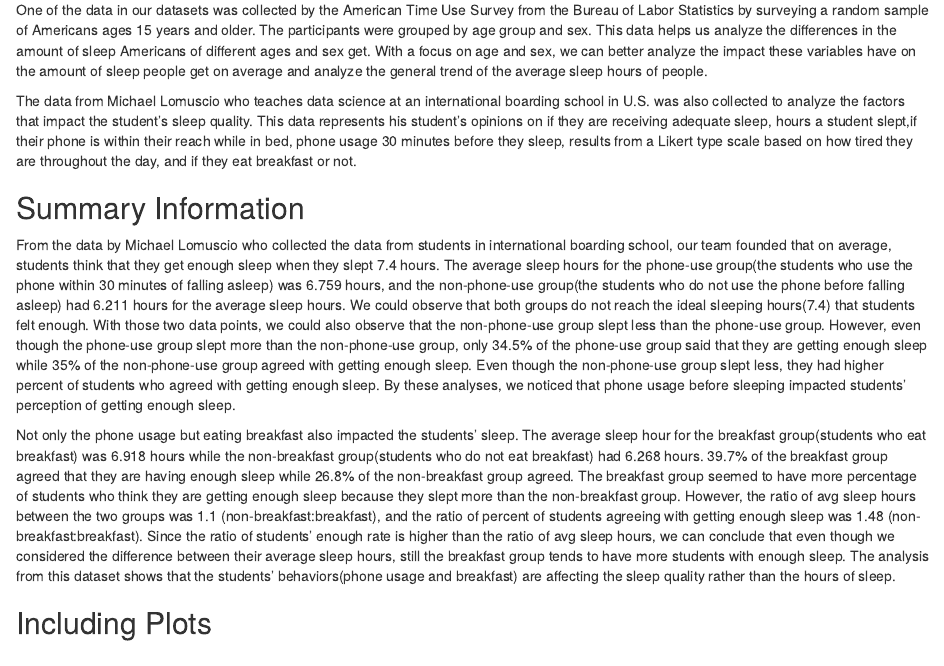
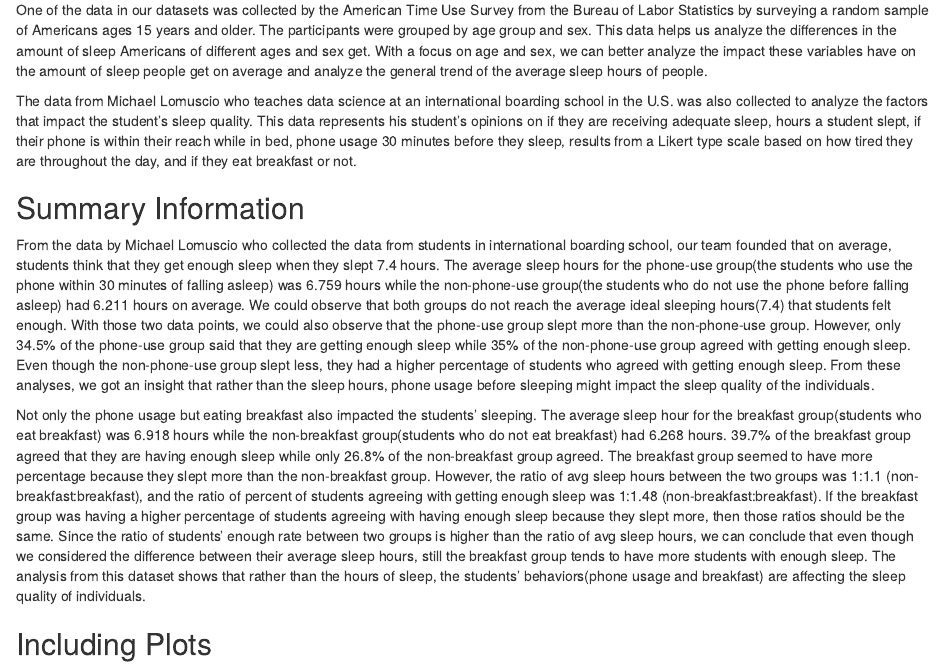
Before and after one commit to info-201a-sp21/Sleep-Project, an R Markdown document (index.Rmd): the page in a window 1100 px wide, from 360 px down. The pictures show the output file index.html that the author committed with the source, opened offline.

Commit message:
finished writing summary info part

````diff
--- a/index.Rmd
+++ b/index.Rmd
@@ -37,7 +37,7 @@ sleep_study_df <- read.csv("data/SleepStudyData.csv",
 
   One of the data in our datasets was collected by the American Time Use Survey from the Bureau of Labor Statistics by surveying a random sample of Americans ages 15 years and older. The participants were grouped by age group and sex. This data helps us analyze the differences in the amount of sleep Americans of different ages and sex get. With a focus on age and sex, we can better analyze the impact these variables have on the amount of sleep people get on average and analyze the general trend of the average sleep hours of people.
 
-  The data from Michael Lomuscio who teaches data science at an international boarding school in U.S. was also collected to analyze the factors that impact the student's sleep quality. This data represents his student's opinions on if they are receiving adequate sleep, hours a student slept,if their phone is within their reach while in bed, phone usage 30 minutes before they sleep, results from a Likert type scale based on how tired they are throughout the day, and if they eat breakfast or not.
+  The data from Michael Lomuscio who teaches data science at an international boarding school in the U.S. was also collected to analyze the factors that impact the student's sleep quality. This data represents his student's opinions on if they are receiving adequate sleep, hours a student slept, if their phone is within their reach while in bed, phone usage 30 minutes before they sleep, results from a Likert type scale based on how tired they are throughout the day, and if they eat breakfast or not.
 
 ## Summary Information
 
@@ -48,9 +48,9 @@ summary_info <- get_summary_info(sleep_study_df)
 
 ```
 
-  From the data by Michael Lomuscio who collected the data from students in international boarding school, our team founded that on average, students think that they get enough sleep when they slept `r summary_info[[1]]` hours. The average sleep hours for the phone-use group(the students who use the phone within 30 minutes of falling asleep) was `r summary_info[[2]]` hours, and the non-phone-use group(the students who do not use the phone before falling asleep) had `r summary_info[[3]]` hours for the average sleep hours. We could observe that both groups do not reach the ideal sleeping hours(`r summary_info[[1]]`) that students felt enough. With those two data points, we could also observe that the non-phone-use group slept less than the phone-use group. However, even though the phone-use group slept more than the non-phone-use group, only `r summary_info[[4]]`% of the phone-use group said that they are getting enough sleep while `r summary_info[[5]]`% of the non-phone-use group agreed with getting enough sleep. Even though the non-phone-use group slept less, they had a higher percentage of students who agreed with getting enough sleep. By these analyses, we noticed that phone usage before sleeping impacted students' perception of getting enough sleep.
+  From the data by Michael Lomuscio who collected the data from students in international boarding school, our team founded that on average, students think that they get enough sleep when they slept `r summary_info[[1]]` hours. The average sleep hours for the phone-use group(the students who use the phone within 30 minutes of falling asleep) was `r summary_info[[2]]` hours while the non-phone-use group(the students who do not use the phone before falling asleep) had `r summary_info[[3]]` hours on average. We could observe that both groups do not reach the average ideal sleeping hours(`r summary_info[[1]]`) that students felt enough. With those two data points, we could also observe that the phone-use group slept more than the non-phone-use group. However, only `r summary_info[[4]]`% of the phone-use group said that they are getting enough sleep while `r summary_info[[5]]`% of the non-phone-use group agreed with getting enough sleep. Even though the non-phone-use group slept less, they had a higher percentage of students who agreed with getting enough sleep. From these analyses, we got an insight that rather than the sleep hours, phone usage before sleeping might impact the sleep quality of the individuals.
 
-  Not only the phone usage but eating breakfast also impacted the students' sleep. The average sleep hour for the breakfast group(students who eat breakfast) was `r summary_info[[6]]` hours while the non-breakfast group(students who do not eat breakfast) had `r summary_info[[7]]` hours. `r summary_info[[8]]`% of the breakfast group agreed that they are having enough sleep while only `r summary_info[[9]]`% of the non-breakfast group agreed. The breakfast group seemed to have more percentage because they slept more than the non-breakfast group. However, the ratio of avg sleep hours between the two groups was `r summary_info[[10]]` (non-breakfast:breakfast), and the ratio of percent of students agreeing with getting enough sleep was `r summary_info[[11]]` (non-breakfast:breakfast). Since the ratio of students' enough rate is higher than the ratio of avg sleep hours, we can conclude that even though we considered the difference between their average sleep hours, still the breakfast group tends to have more students with enough sleep. The analysis from this dataset shows that the students' behaviors(phone usage and breakfast) are affecting the sleep quality rather than the hours of sleep.
+  Not only the phone usage but eating breakfast also impacted the students' sleeping. The average sleep hour for the breakfast group(students who eat breakfast) was `r summary_info[[6]]` hours while the non-breakfast group(students who do not eat breakfast) had `r summary_info[[7]]` hours. `r summary_info[[8]]`% of the breakfast group agreed that they are having enough sleep while only `r summary_info[[9]]`% of the non-breakfast group agreed. The breakfast group seemed to have more percentage because they slept more than the non-breakfast group. However, the ratio of avg sleep hours between the two groups was 1:`r summary_info[[10]]` (non-breakfast:breakfast), and the ratio of percent of students agreeing with getting enough sleep was 1:`r summary_info[[11]]` (non-breakfast:breakfast). If the breakfast group was having a higher percentage of students agreeing with having enough sleep because they slept more, then those ratios should be the same. Since the ratio of students' enough rate between two groups is higher than the ratio of avg sleep hours, we can conclude that even though we considered the difference between their average sleep hours, still the breakfast group tends to have more students with enough sleep. The analysis from this dataset shows that rather than the hours of sleep, the students' behaviors(phone usage and breakfast) are affecting the sleep quality of individuals.
 
 
 ## Including Plots
````
Also changed, not shown: index.html.
